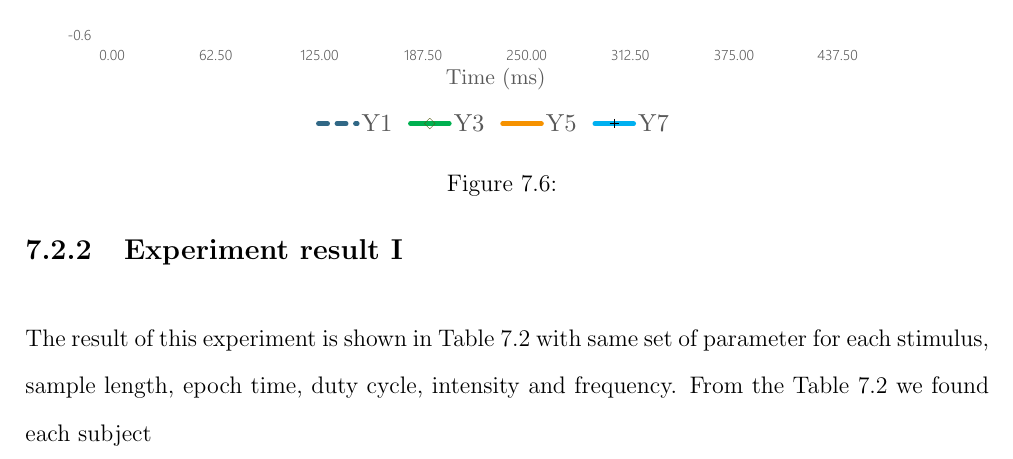
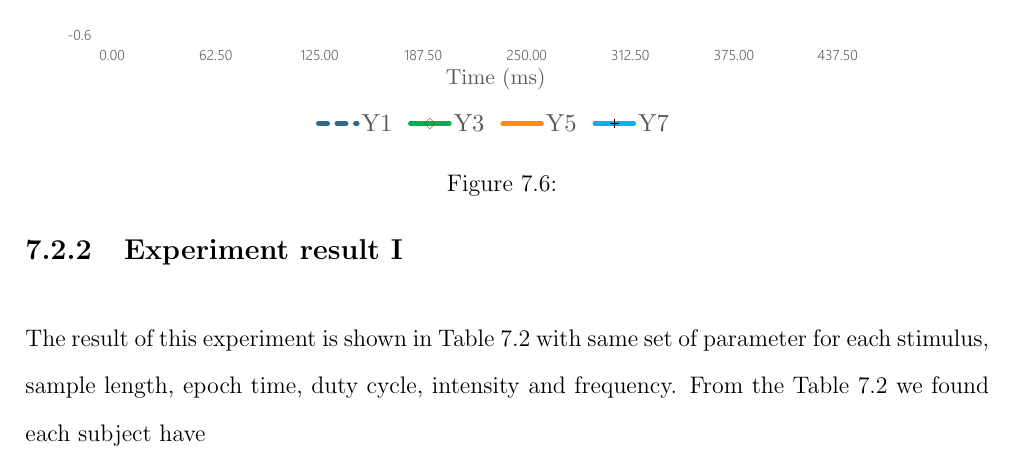
Before and after one commit to ioscarhunter/paper4, a LaTeX thesis (thesis.tex, which reads chapter7/experiment.tex): part of page 65 of 70, cut so that both start at the same text. Compiled offline with pdfLaTeX.

Commit message:
Update on Overleaf.

```diff
--- a/chapter7/experiment.tex
+++ b/chapter7/experiment.tex
@@ -141,6 +141,6 @@ In this experiment, we set duty-cycle be 0.7 and intensity to be 50\%. Experimen
 \label{table:3}
 \end{table}
 
-The result of this experiment is shown in Table 7.2 with same set of parameter for each stimulus, sample length, epoch time, duty cycle, intensity and frequency. From the Table 7.2 we found each subject
+The result of this experiment is shown in Table 7.2 with same set of parameter for each stimulus, sample length, epoch time, duty cycle, intensity and frequency. From the Table 7.2 we found each subject have
 \newpage
 \section{Experiment II}
```
